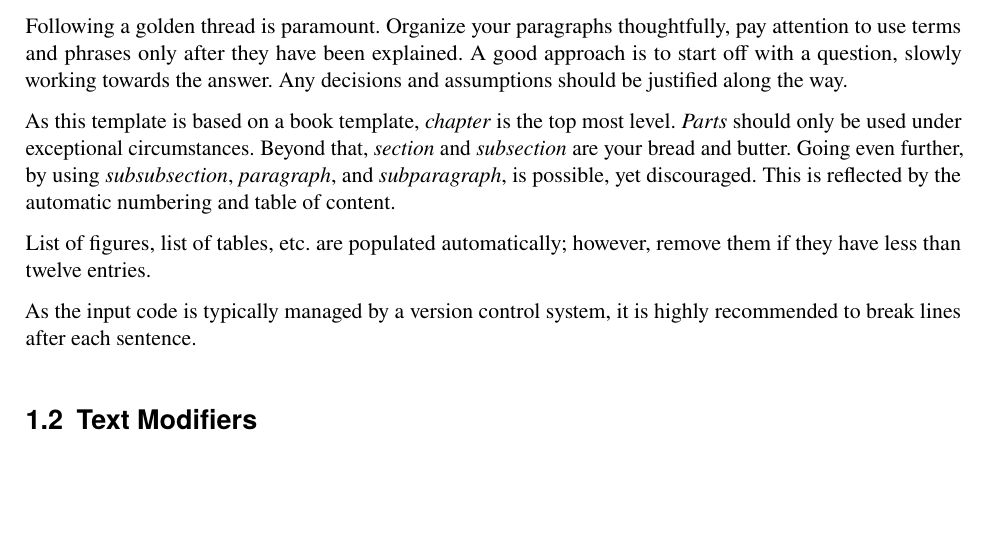
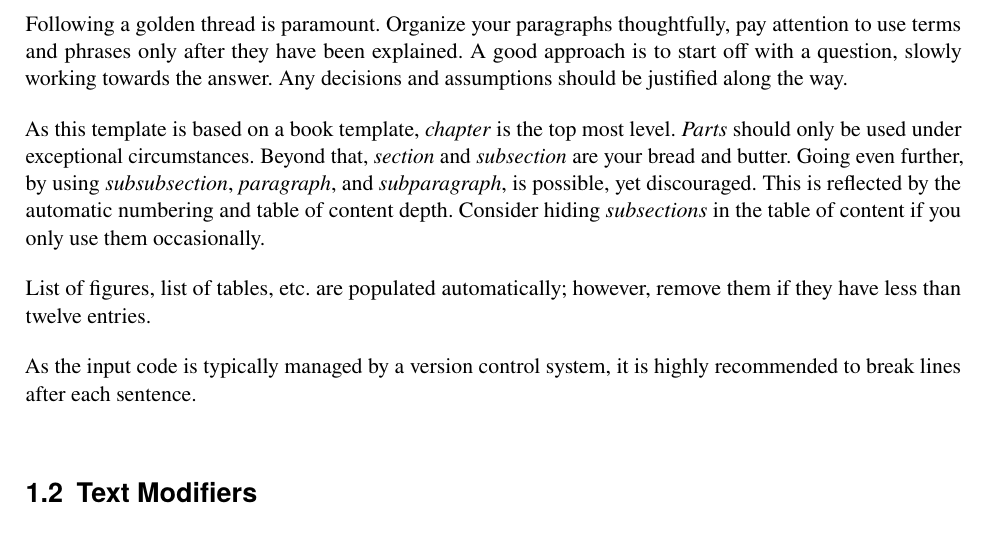
Before and after one commit to uibk-dps-teaching/DPS-LaTeX, a LaTeX thesis (document.tex, which reads 01_running_text.tex): part of page 17 of 33, cut so that both start at the same text, the shorter picture padded with empty space. Compiled offline with pdfLaTeX.

Commit message:
Add note about hiding subsections from ToC

```diff
--- a/01_running_text.tex
+++ b/01_running_text.tex
@@ -22,7 +22,8 @@ As this template is based on a book template, \emph{chapter} is the top most lev
 \emph{Parts} should only be used under exceptional circumstances.
 Beyond that, \emph{section} and \emph{subsection} are your bread and butter.
 Going even further, by using \emph{subsubsection}, \emph{paragraph}, and \emph{subparagraph}, is possible, yet discouraged.
-This is reflected by the automatic numbering and table of content.
+This is reflected by the automatic numbering and table of content depth.
+Consider hiding \emph{subsections} in the table of content if you only use them occasionally.
 
 List of figures, list of tables, etc. are populated automatically; however, remove them if they have less than twelve entries.
 
```
